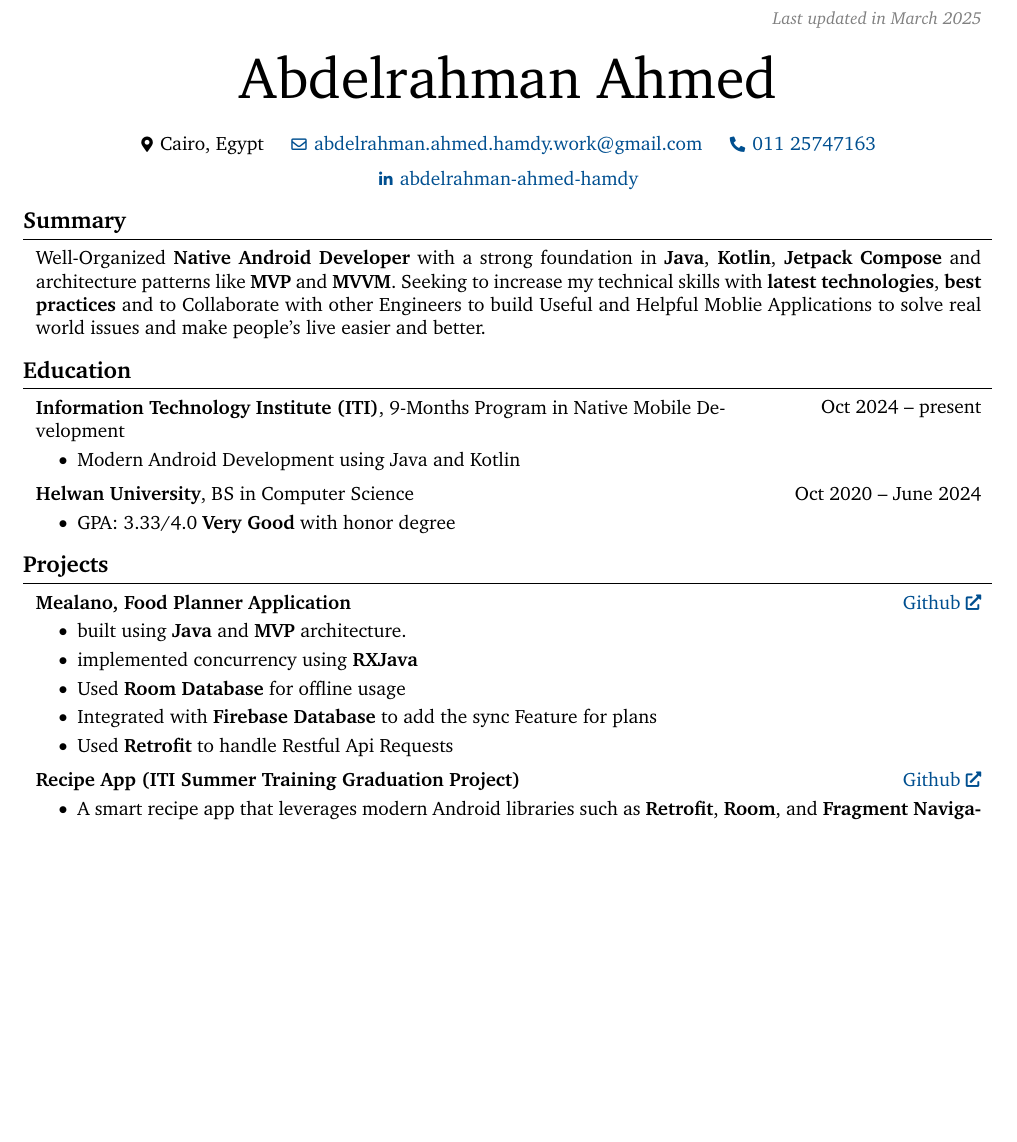
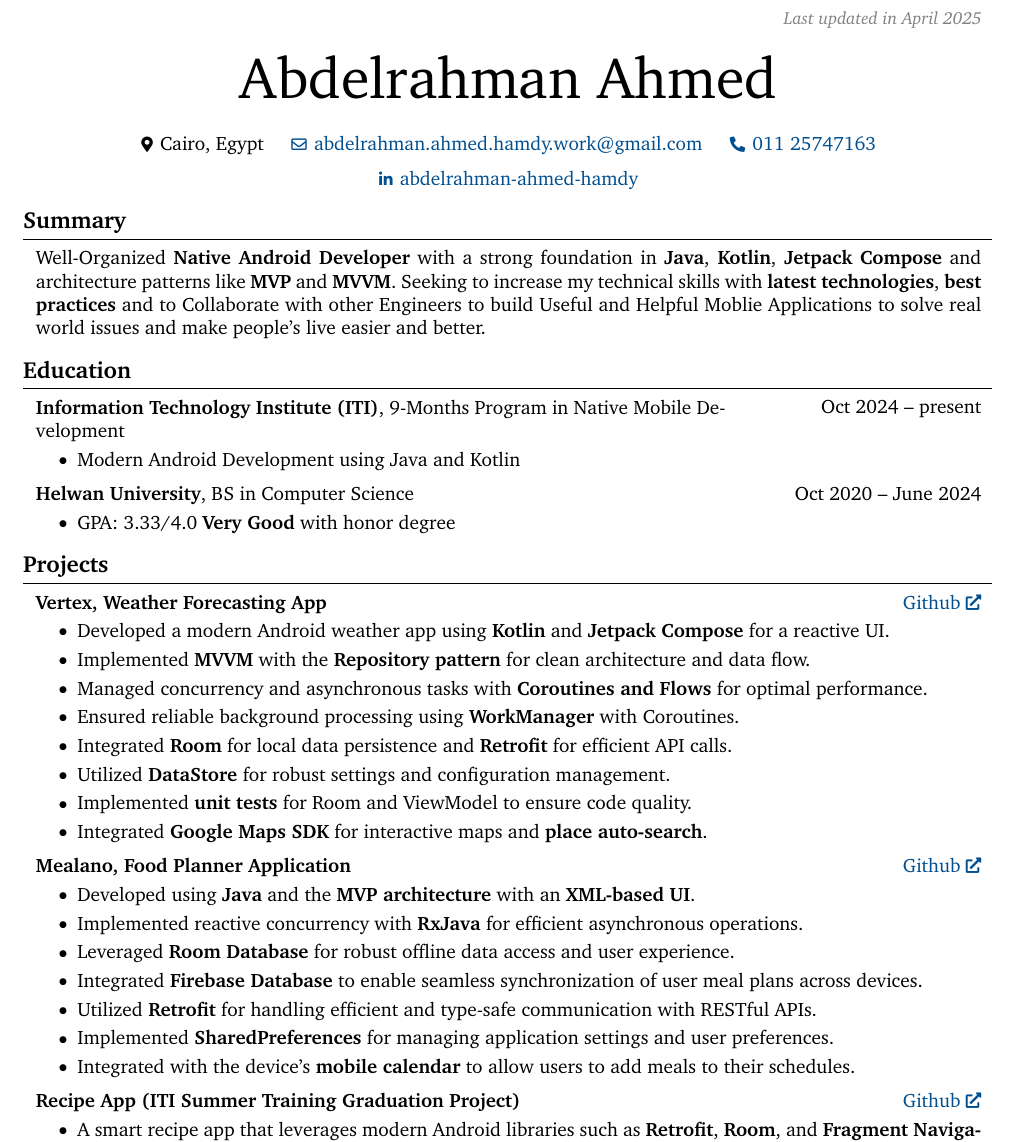
Before and after one commit to Boodyahmedhamdy/MainCV, a LaTeX CV (AbdelrahmanAhmed_CV.tex): part of page 1 of 2, cut at the place of the change, the shorter picture padded with empty space. Compiled offline with pdfLaTeX.

Commit message:
render the latest CV

```diff
--- a/AbdelrahmanAhmed_CV.tex
+++ b/AbdelrahmanAhmed_CV.tex
@@ -145,7 +145,7 @@
         \LenToUnit{\paperwidth-2 cm-0.2 cm+0.05cm},
         \LenToUnit{\paperheight-1.0 cm}
     ){\vtop{{\null}\makebox[0pt][c]{
-        \small\color{gray}\textit{Last updated in March 2025}\hspace{\widthof{Last updated in March 2025}}
+        \small\color{gray}\textit{Last updated in April 2025}\hspace{\widthof{Last updated in April 2025}}
     }}}%
   }%
 }%
@@ -242,6 +242,28 @@
 
 
         \begin{twocolentry}{
+            \href{https://github.com/Boodyahmedhamdy/Vertex}{Github}
+        }
+            \textbf{Vertex, Weather Forecasting App}\end{twocolentry}
+
+        \vspace{0.10 cm}
+        \begin{onecolentry}
+            \begin{highlights}
+                \item Developed a modern Android weather app using \textbf{Kotlin} and \textbf{Jetpack Compose} for a reactive UI.
+                \item Implemented \textbf{MVVM} with the \textbf{Repository pattern} for clean architecture and data flow.
+                \item Managed concurrency and asynchronous tasks with \textbf{Coroutines and Flows} for optimal performance.
+                \item Ensured reliable background processing using \textbf{WorkManager} with Coroutines.
+                \item Integrated \textbf{Room} for local data persistence and \textbf{Retrofit} for efficient API calls.
+                \item Utilized \textbf{DataStore} for robust settings and configuration management.
+                \item Implemented \textbf{unit tests} for Room and ViewModel to ensure code quality.
+                \item Integrated \textbf{Google Maps SDK} for interactive maps and \textbf{place auto-search}.
+            \end{highlights}
+        \end{onecolentry}
+
+
+        \vspace{0.2 cm}
+
+        \begin{twocolentry}{
             \href{https://github.com/Boodyahmedhamdy/Mealano}{Github}
         }
             \textbf{Mealano, Food Planner Application}\end{twocolentry}
@@ -249,11 +271,13 @@
         \vspace{0.10 cm}
         \begin{onecolentry}
             \begin{highlights}
-                \item built using \textbf{Java} and \textbf{MVP} architecture.
-                \item implemented concurrency using \textbf{RXJava}
-                \item Used \textbf{Room Database} for offline usage
-                \item Integrated with \textbf{Firebase Database} to add the sync Feature for plans
-                \item Used \textbf{Retrofit} to handle Restful Api Requests
+                \item Developed using \textbf{Java} and the \textbf{MVP architecture} with an \textbf{XML-based UI}.
+                \item Implemented reactive concurrency with \textbf{RxJava} for efficient asynchronous operations.
+                \item Leveraged \textbf{Room Database} for robust offline data access and user experience.
+                \item Integrated \textbf{Firebase Database} to enable seamless synchronization of user meal plans across devices.
+                \item Utilized \textbf{Retrofit} for handling efficient and type-safe communication with RESTful APIs.
+                \item Implemented \textbf{SharedPreferences} for managing application settings and user preferences.
+                \item Integrated with the device's \textbf{mobile calendar} to allow users to add meals to their schedules.
             \end{highlights}
         \end{onecolentry}
 
```
Also changed, not shown: AbdelrahmanAhmed_CV.pdf, README.md.
